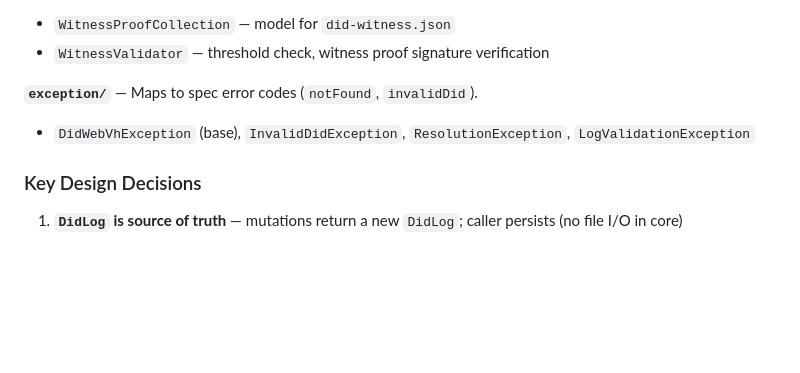
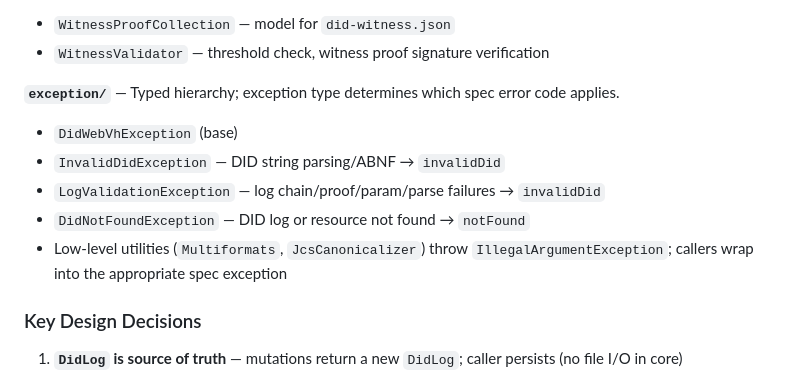
Before and after one commit to european-epc-competence-center/didwebvh, a Markdown page: .cursor/notes/architecture.md, the part around the change. GitHub-like rendering; blank space fills up the shorter version.

Commit message:
update some architecture note about last commit

```diff
--- a/.cursor/notes/architecture.md
+++ b/.cursor/notes/architecture.md
@@ -99,8 +99,12 @@ io.didwebvh/
 - `WitnessProofCollection` — model for `did-witness.json`
 - `WitnessValidator` — threshold check, witness proof signature verification
 
-**`exception/`** — Maps to spec error codes (`notFound`, `invalidDid`).
-- `DidWebVhException` (base), `InvalidDidException`, `ResolutionException`, `LogValidationException`
+**`exception/`** — Typed hierarchy; exception type determines which spec error code applies.
+- `DidWebVhException` (base)
+- `InvalidDidException` — DID string parsing/ABNF → `invalidDid`
+- `LogValidationException` — log chain/proof/param/parse failures → `invalidDid`
+- `DidNotFoundException` — DID log or resource not found → `notFound`
+- Low-level utilities (`Multiformats`, `JcsCanonicalizer`) throw `IllegalArgumentException`; callers wrap into the appropriate spec exception
 
 ### Key Design Decisions
 
```
